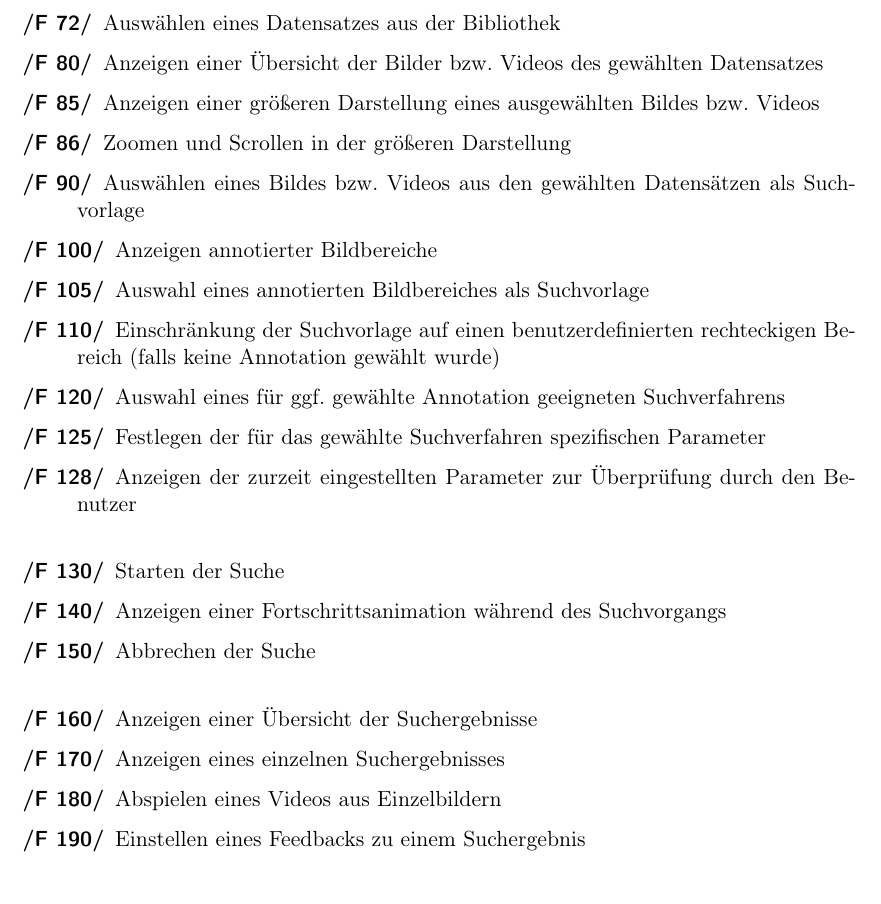
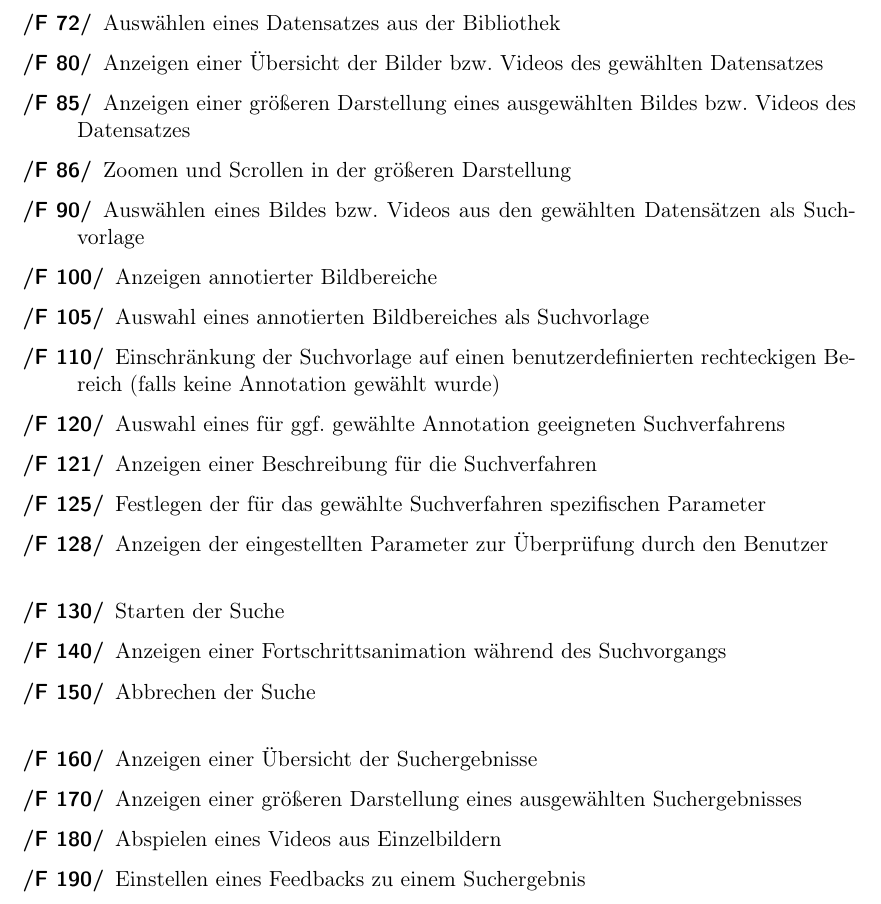
Before and after one commit to aschuman/CoBaB, a LaTeX document (doc/01-Pflichtenheft/pflichtenheft.tex, which reads doc/01-Pflichtenheft/funktionale_anforderungen.tex): part of page 7 of 12, cut so that both start at the same text. Compiled offline with pdfLaTeX.

Commit message:
Made minor modifications to functional requirements

```diff
--- a/doc/01-Pflichtenheft/funktionale_anforderungen.tex
+++ b/doc/01-Pflichtenheft/funktionale_anforderungen.tex
@@ -15,22 +15,23 @@
 	\item[\req{F 71}] Hinzufügen von Datensätzen zur Bibliothek
 	\item[\req{F 72}] Ausw\"ahlen eines Datensatzes aus der Bibliothek
 	\item[\req{F 80}] Anzeigen einer Übersicht der Bilder bzw. Videos des gewählten Datensatzes
-	\item[\req{F 85}] Anzeigen einer größeren Darstellung eines ausgewählten Bildes bzw. Videos
+	\item[\req{F 85}] Anzeigen einer größeren Darstellung eines ausgewählten Bildes bzw. Videos des Datensatzes
 	\item[\req{F 86}] Zoomen und Scrollen in der größeren Darstellung
 	\item[\req{F 90}] Ausw\"ahlen eines Bildes bzw. Videos aus den gewählten Datensätzen als Suchvorlage
 	\item[\req{F 100}] Anzeigen annotierter Bildbereiche
 	\item[\req{F 105}] Auswahl eines annotierten Bildbereiches als Suchvorlage
 	\item[\req{F 110}] Einschränkung der Suchvorlage auf einen benutzerdefinierten rechteckigen Bereich (falls keine Annotation gewählt wurde)
 	\item[\req{F 120}] Auswahl eines für ggf. gewählte Annotation geeigneten Suchverfahrens
+	\item[\req{F 121}] Anzeigen einer Beschreibung für die Suchverfahren
 	\item[\req{F 125}] Festlegen der für das gewählte Suchverfahren spezifischen Parameter
-	\item[\req{F 128}] Anzeigen der zurzeit eingestellten Parameter zur Überprüfung durch den Benutzer
+	\item[\req{F 128}] Anzeigen der eingestellten Parameter zur Überprüfung durch den Benutzer
 	\newline
 	\item[\req{F 130}] Starten der Suche
 	\item[\req{F 140}] Anzeigen einer Fortschrittsanimation während des Suchvorgangs
 	\item[\req{F 150}] Abbrechen der Suche
 	\newline
 	\item[\req{F 160}] Anzeigen einer \"Ubersicht der Suchergebnisse
-	\item[\req{F 170}] Anzeigen eines einzelnen Suchergebnisses
+	\item[\req{F 170}] Anzeigen einer größeren Darstellung eines ausgewählten Suchergebnisses
 	\item[\req{F 180}] Abspielen eines Videos aus Einzelbildern
 	\item[\req{F 190}] Einstellen eines Feedbacks zu einem Suchergebnis
 	\item[\req{F 200}] \"Ubermitteln des Feedbacks an das Suchverfahren
```
